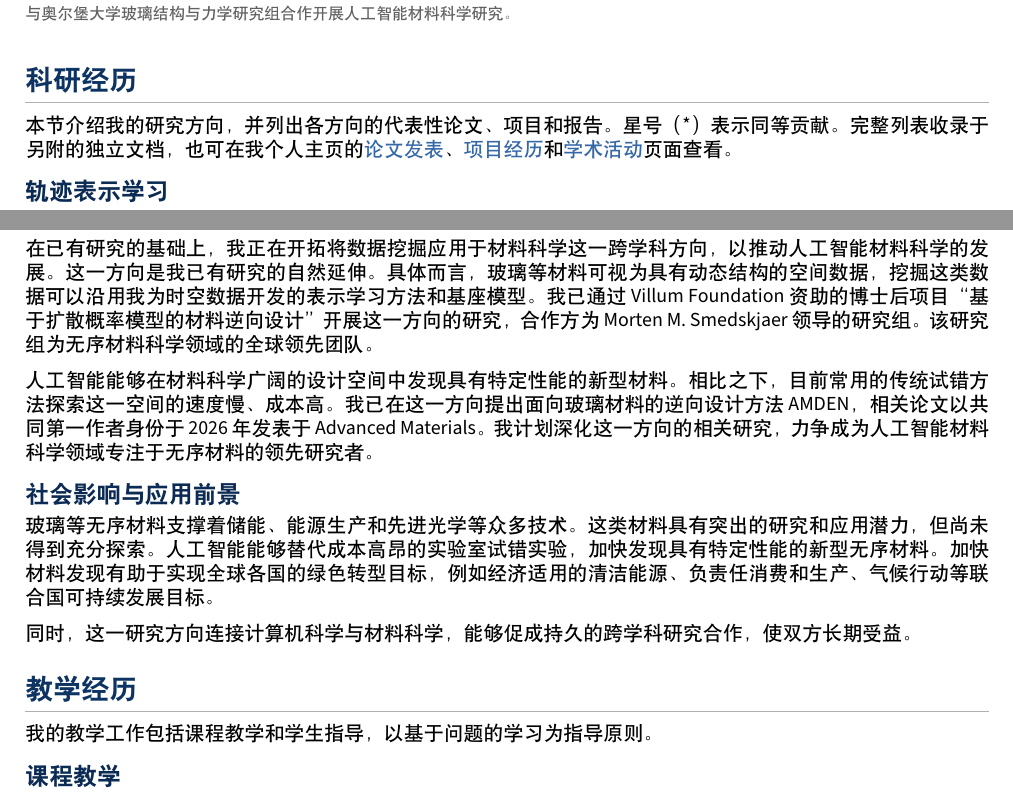
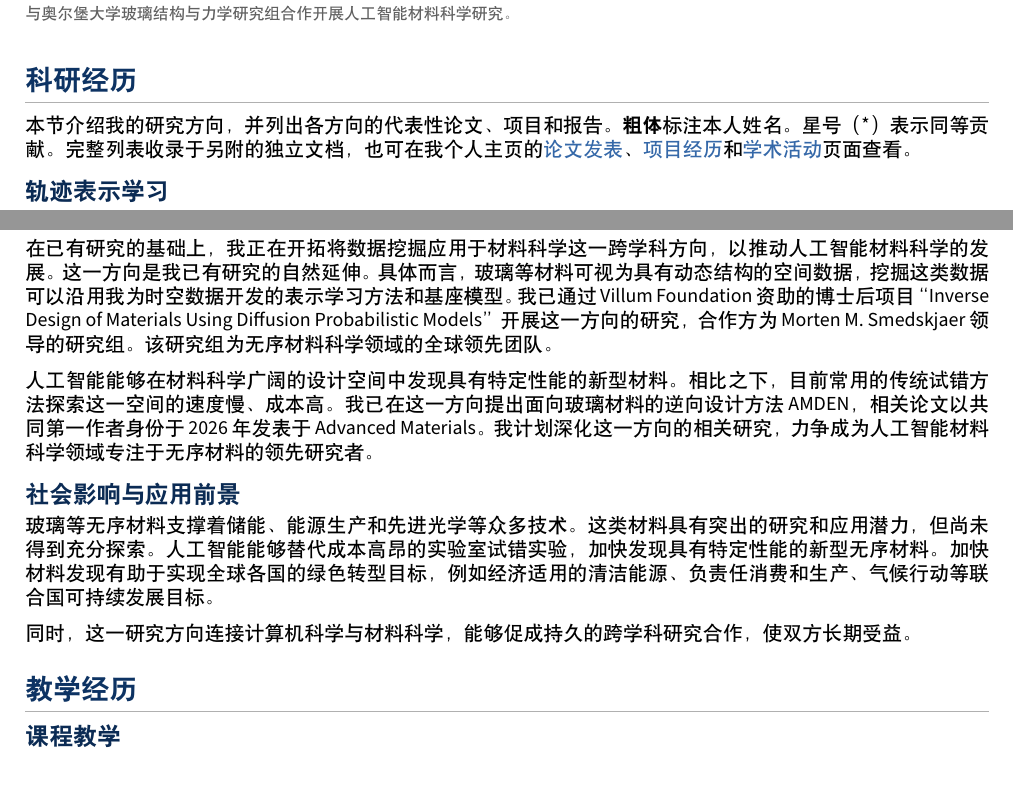
Before and after one commit to Logan-Lin/cv-cn, a LaTeX document (main.tex, which reads comp/research-experience.tex, comp/research-plan.tex, comp/teaching-experience.tex): two parts of pages 1 and 3 of 4, joined at a grey line, cut so that both start at the same text. Compiled offline with XeLaTeX.

Commit message:
refactor: use the original english project title and move the author notation
- use the english title "Inverse Design of Materials Using Diffusion Probabilistic Models" for the villum project in the projects, research experience, research plan, and cover letter
- move the bold-name and asterisk notation from the publications section to the research experience section and the top of the list document
- drop the duplicate asterisk note from the lists note in the main document
- drop the intro sentence from the teaching experience section

```diff
--- a/comp/research-experience.tex
+++ b/comp/research-experience.tex
@@ -1,5 +1,6 @@
 \section*{科研经历}
 本节介绍我的研究方向，并列出各方向的代表性论文、项目和报告。
+\textbf{粗体}标注本人姓名。星号（*）表示同等贡献。
 \listsnote
 
 \subsection*{轨迹表示学习}
@@ -81,6 +82,6 @@
 {生成适配目标蛋白质三维结构的药物分子，使分子契合目标蛋白质表面，并同时适配其整体形态和局部细节，从而为基于结构的药物发现生成更准确的候选分子。}
 
 \pubentry{Villum Foundation, 项目}{}
-{基于扩散概率模型的材料逆向设计}
+{Inverse Design of Materials Using Diffusion Probabilistic Models}
 {}
 {开发扩散概率模型以理解材料的化学成分、结构和性能之间的关系，进而对具有特定性能的新型材料开展逆向设计。}
--- a/comp/research-plan.tex
+++ b/comp/research-plan.tex
@@ -9,7 +9,7 @@
 \subsection*{新兴研究方向：人工智能材料科学}
 在已有研究的基础上，我正在开拓将数据挖掘应用于材料科学这一跨学科方向，以推动人工智能材料科学的发展。
 这一方向是我已有研究的自然延伸。具体而言，玻璃等材料可视为具有动态结构的空间数据，挖掘这类数据可以沿用我为时空数据开发的表示学习方法和基座模型。
-我已通过 Villum Foundation 资助的博士后项目“基于扩散概率模型的材料逆向设计”开展这一方向的研究，合作方为 Morten M. Smedskjaer 领导的研究组。该研究组为无序材料科学领域的全球领先团队。
+我已通过 Villum Foundation 资助的博士后项目“Inverse Design of Materials Using Diffusion Probabilistic Models”开展这一方向的研究，合作方为 Morten M. Smedskjaer 领导的研究组。该研究组为无序材料科学领域的全球领先团队。
 
 \vspace{\entryskip}
 人工智能能够在材料科学广阔的设计空间中发现具有特定性能的新型材料。相比之下，目前常用的传统试错方法探索这一空间的速度慢、成本高。
--- a/comp/teaching-experience.tex
+++ b/comp/teaching-experience.tex
@@ -1,6 +1,5 @@
 \phantomsection\label{sec:teaching-experience}
 \section*{教学经历}
-我的教学工作包括课程教学和学生指导，以基于问题的学习为指导原则。
 
 \subsection*{课程教学}
 我的课程教学遵循三项核心原则：扎实掌握所授内容，了解学生已有的经验和背景，以及贯彻基于问题的学习方法。
--- a/main.tex
+++ b/main.tex
@@ -9,7 +9,6 @@
 \else
 \hypersetup{pdftitle={林彦 - 中文简历}}
 \newcommand{\listsnote}{%
-星号（*）表示同等贡献。
 完整列表收录于另附的独立文档，也可在我个人主页的\href{https://www.yanlincs.com/publications/}{论文发表}、\href{https://www.yanlincs.com/projects/}{项目经历}和\href{https://www.yanlincs.com/activities/}{学术活动}页面查看。
 }
 \fi
```
Also changed, not shown: comp/projects.tex (+1 -1 lines), comp/publications.tex (+0 -1 lines), cover-letter.tex (+1 -1 lines), list.tex (+2 -0 lines).
